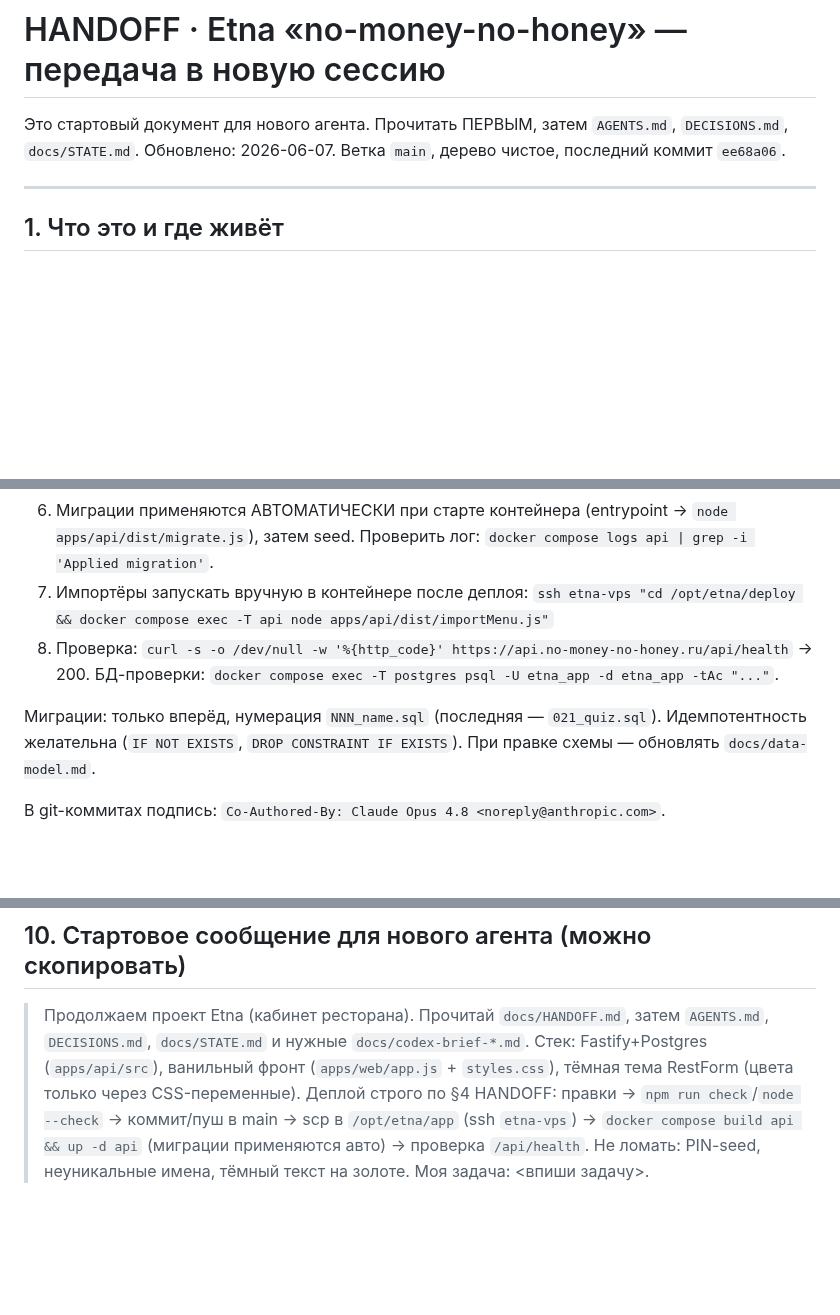
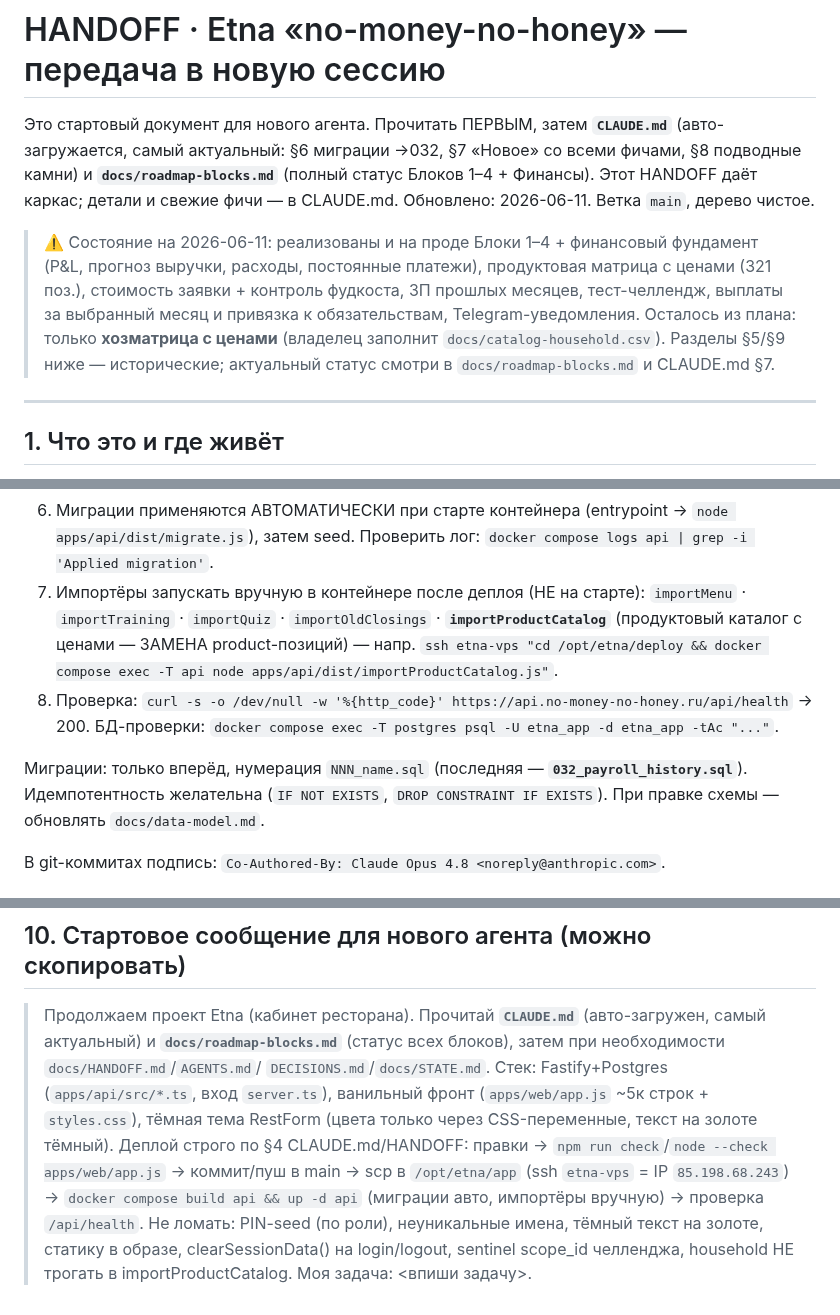
Before and after one commit to Etna-35/grafik, a Markdown page: docs/HANDOFF.md, 3 parts joined by grey strips. GitHub-like rendering; blank space fills up the shorter version.

Commit message:
docs(handoff): актуализация под текущее состояние (IP, миграции →032, указатели на CLAUDE.md/roadmap)
Co-Authored-By: Claude Opus 4.8 <noreply@anthropic.com>

```diff
--- a/docs/HANDOFF.md
+++ b/docs/HANDOFF.md
@@ -1,7 +1,15 @@
 # HANDOFF · Etna «no-money-no-honey» — передача в новую сессию
 
-Это стартовый документ для нового агента. Прочитать ПЕРВЫМ, затем `AGENTS.md`, `DECISIONS.md`,
-`docs/STATE.md`. Обновлено: 2026-06-07. Ветка `main`, дерево чистое, последний коммит `ee68a06`.
+Это стартовый документ для нового агента. Прочитать ПЕРВЫМ, затем **`CLAUDE.md`** (авто-загружается, самый
+актуальный: §6 миграции →032, §7 «Новое» со всеми фичами, §8 подводные камни) и **`docs/roadmap-blocks.md`**
+(полный статус Блоков 1–4 + Финансы). Этот HANDOFF даёт каркас; детали и свежие фичи — в CLAUDE.md.
+Обновлено: 2026-06-11. Ветка `main`, дерево чистое.
+
+> ⚠️ Состояние на 2026-06-11: реализованы и на проде Блоки 1–4 + финансовый фундамент (P&L, прогноз выручки,
+> расходы, постоянные платежи), продуктовая матрица с ценами (321 поз.), стоимость заявки + контроль фудкоста,
+> ЗП прошлых месяцев, тест-челлендж, выплаты за выбранный месяц и привязка к обязательствам, Telegram-уведомления.
+> Осталось из плана: только **хозматрица с ценами** (владелец заполнит `docs/catalog-household.csv`).
+> Разделы §5/§9 ниже — исторические; актуальный статус смотри в `docs/roadmap-blocks.md` и CLAUDE.md §7.
 
 ---
 
@@ -56,12 +65,14 @@
    `ssh etna-vps "cd /opt/etna/deploy && docker compose build api && docker compose up -d api"`
 6. Миграции применяются АВТОМАТИЧЕСКИ при старте контейнера (entrypoint → `node apps/api/dist/migrate.js`),
    затем seed. Проверить лог: `docker compose logs api | grep -i 'Applied migration'`.
-7. Импортёры запускать вручную в контейнере после деплоя:
-   `ssh etna-vps "cd /opt/etna/deploy && docker compose exec -T api node apps/api/dist/importMenu.js"`
+7. Импортёры запускать вручную в контейнере после деплоя (НЕ на старте):
+   `importMenu` · `importTraining` · `importQuiz` · `importOldClosings` · **`importProductCatalog`** (продуктовый
+   каталог с ценами — ЗАМЕНА product-позиций) — напр.
+   `ssh etna-vps "cd /opt/etna/deploy && docker compose exec -T api node apps/api/dist/importProductCatalog.js"`.
 8. Проверка: `curl -s -o /dev/null -w '%{http_code}' https://api.no-money-no-honey.ru/api/health` → 200.
    БД-проверки: `docker compose exec -T postgres psql -U etna_app -d etna_app -tAc "..."`.
 
-Миграции: только вперёд, нумерация `NNN_name.sql` (последняя — `021_quiz.sql`). Идемпотентность желательна
+Миграции: только вперёд, нумерация `NNN_name.sql` (последняя — **`032_payroll_history.sql`**). Идемпотентность желательна
 (`IF NOT EXISTS`, `DROP CONSTRAINT IF EXISTS`). При правке схемы — обновлять `docs/data-model.md`.
 
 В git-коммитах подпись: `Co-Authored-By: Claude Opus 4.8 <noreply@anthropic.com>`.
@@ -137,10 +152,13 @@
 - Маски/иконки: при желании прислать пиксель-перфект PNG-награды с альфой.
 
 ## 10. Стартовое сообщение для нового агента (можно скопировать)
-> Продолжаем проект Etna (кабинет ресторана). Прочитай `docs/HANDOFF.md`, затем `AGENTS.md`, `DECISIONS.md`,
-> `docs/STATE.md` и нужные `docs/codex-brief-*.md`. Стек: Fastify+Postgres (`apps/api/src`), ванильный фронт
-> (`apps/web/app.js` + `styles.css`), тёмная тема RestForm (цвета только через CSS-переменные).
-> Деплой строго по §4 HANDOFF: правки → `npm run check`/`node --check` → коммит/пуш в main → scp в
-> `/opt/etna/app` (ssh `etna-vps`) → `docker compose build api && up -d api` (миграции применяются авто) →
-> проверка `/api/health`. Не ломать: PIN-seed, неуникальные имена, тёмный текст на золоте.
+> Продолжаем проект Etna (кабинет ресторана). Прочитай **`CLAUDE.md`** (авто-загружен, самый актуальный) и
+> **`docs/roadmap-blocks.md`** (статус всех блоков), затем при необходимости `docs/HANDOFF.md`/`AGENTS.md`/
+> `DECISIONS.md`/`docs/STATE.md`. Стек: Fastify+Postgres (`apps/api/src/*.ts`, вход `server.ts`), ванильный фронт
+> (`apps/web/app.js` ~5к строк + `styles.css`), тёмная тема RestForm (цвета только через CSS-переменные, текст
+> на золоте тёмный). Деплой строго по §4 CLAUDE.md/HANDOFF: правки → `npm run check`/`node --check apps/web/app.js`
+> → коммит/пуш в main → scp в `/opt/etna/app` (ssh `etna-vps` = IP `85.198.68.243`) →
+> `docker compose build api && up -d api` (миграции авто, импортёры вручную) → проверка `/api/health`.
+> Не ломать: PIN-seed (по роли), неуникальные имена, тёмный текст на золоте, статику в образе, clearSessionData()
+> на login/logout, sentinel scope_id челленджа, household НЕ трогать в importProductCatalog.
 > Моя задача: <впиши задачу>.
```
Also changed, not shown: other parts of docs/HANDOFF.md (+6 -1 lines).
